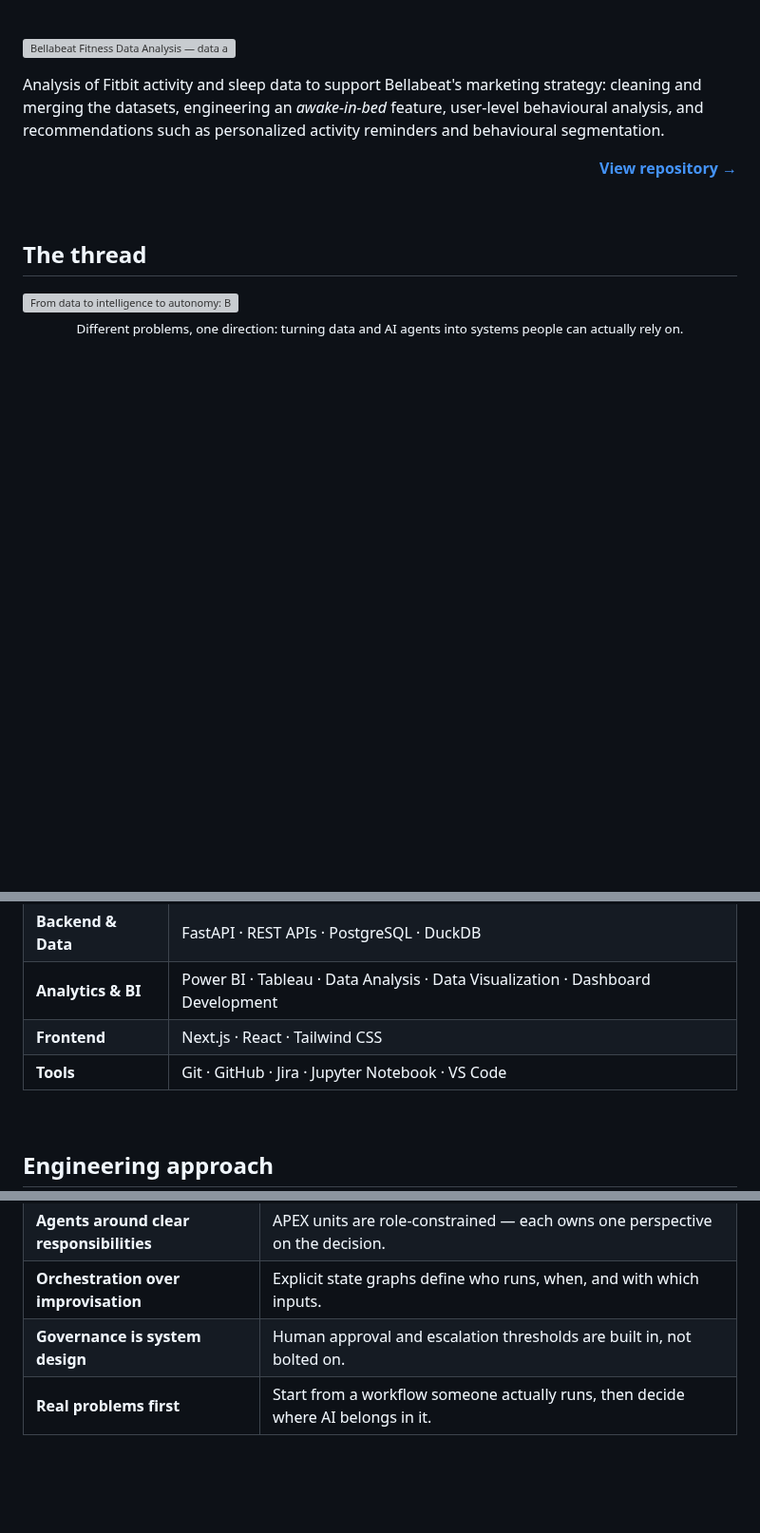
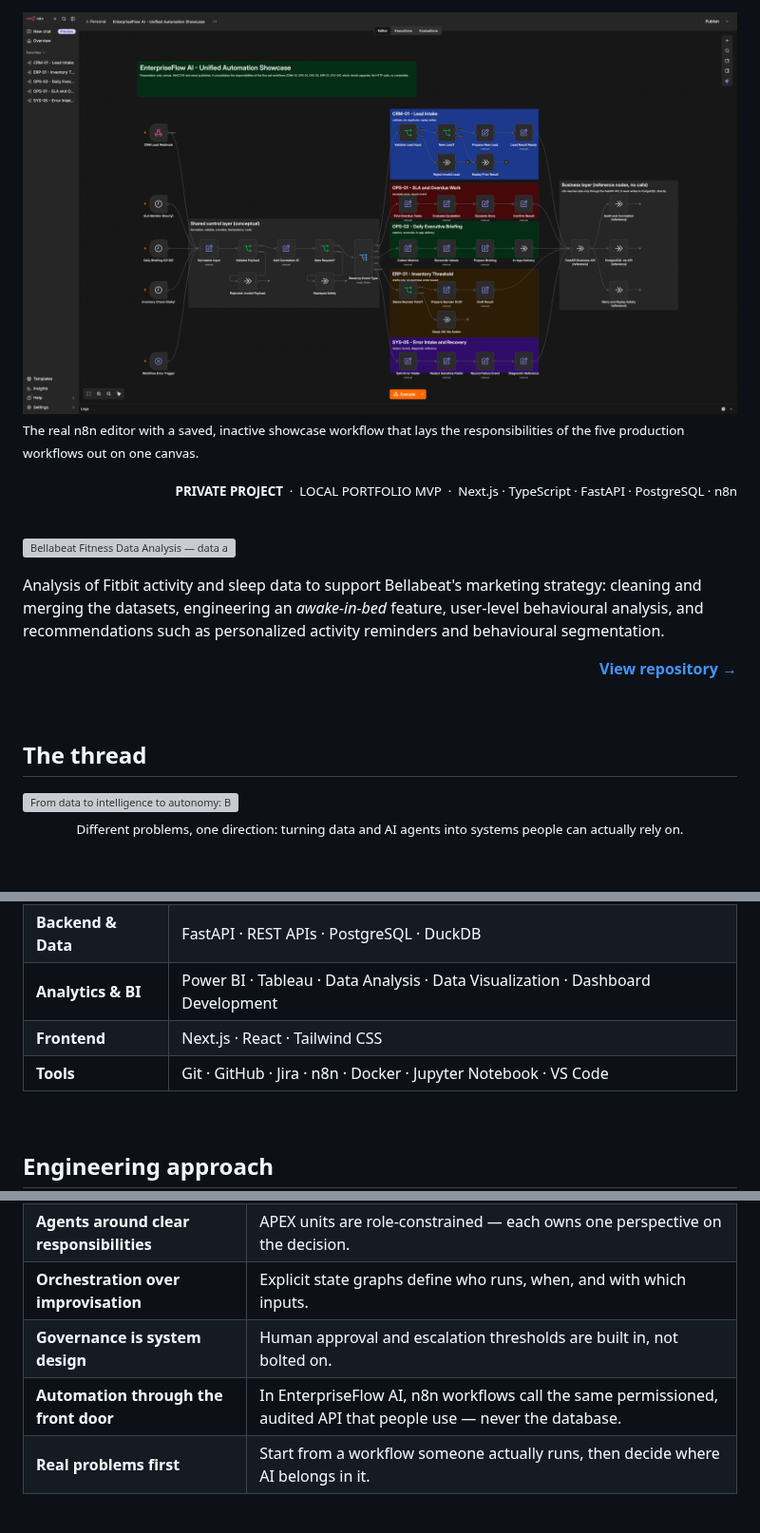
Before and after one commit to ramilebdeh2005-ux/ramilebdeh2005-ux, a Markdown page: README.md, 3 parts joined by grey strips. Shown at 95% size. GitHub-like rendering; pictures changed too: assets/enterpriseflow-n8n.png (added); folded sections open; blank space fills up the shorter version; grey boxes are pictures that could not be loaded.

```diff
--- a/README.md
+++ b/README.md
@@ -197,3 +243,13 @@ Designed and built end-to-end: a WhatsApp agent that books against real availabi
+<img src="assets/enterpriseflow-n8n.png" width="100%" alt="The n8n editor showing a saved, inactive showcase workflow: five triggers, a shared control layer, five business lanes and reference nodes for the FastAPI business layer.">
+
+<sub>The real n8n editor with a saved, inactive showcase workflow that lays the responsibilities of the five production workflows out on one canvas.</sub>
+
+</details>
+
+<p align="right"><sub><b>PRIVATE PROJECT</b> &nbsp;·&nbsp; LOCAL PORTFOLIO MVP &nbsp;·&nbsp; Next.js · TypeScript · FastAPI · PostgreSQL · n8n</sub></p>
+
+<br>
+
 <a href="https://github.com/ramilebdeh2005-ux/Bellabelt"><img src="assets/bellabeat.svg" width="100%" alt="Bellabeat Fitness Data Analysis — data analytics / business intelligence, public repository. Raw data → cleaning → exploratory analysis → behavioral patterns → visualization → business insights."></a>
 
 Analysis of Fitbit activity and sleep data to support Bellabeat's marketing strategy: cleaning and merging the datasets, engineering an *awake-in-bed* feature, user-level behavioural analysis, and recommendations such as personalized activity reminders and behavioural segmentation.
@@ -228,7 +284,7 @@ Analysis of Fitbit activity and sleep data to support Bellabeat's marketing stra
 | **Backend & Data** | FastAPI · REST APIs · PostgreSQL · DuckDB |
 | **Analytics & BI** | Power BI · Tableau · Data Analysis · Data Visualization · Dashboard Development |
 | **Frontend** | Next.js · React · Tailwind CSS |
-| **Tools** | Git · GitHub · Jira · Jupyter Notebook · VS Code |
+| **Tools** | Git · GitHub · Jira · n8n · Docker · Jupyter Notebook · VS Code |
 
 <br>
 
@@ -242,6 +298,7 @@ Analysis of Fitbit activity and sleep data to support Bellabeat's marketing stra
 | **Agents around clear responsibilities** | APEX units are role-constrained — each owns one perspective on the decision. |
 | **Orchestration over improvisation** | Explicit state graphs define who runs, when, and with which inputs. |
 | **Governance is system design** | Human approval and escalation thresholds are built in, not bolted on. |
+| **Automation through the front door** | In EnterpriseFlow AI, n8n workflows call the same permissioned, audited API that people use — never the database. |
 | **Real problems first** | Start from a workflow someone actually runs, then decide where AI belongs in it. |
 
 <br>
```
Also changed, not shown: other parts of README.md (+47 -1 lines), assets/enterpriseflow-app.png (added), 2 other files.
